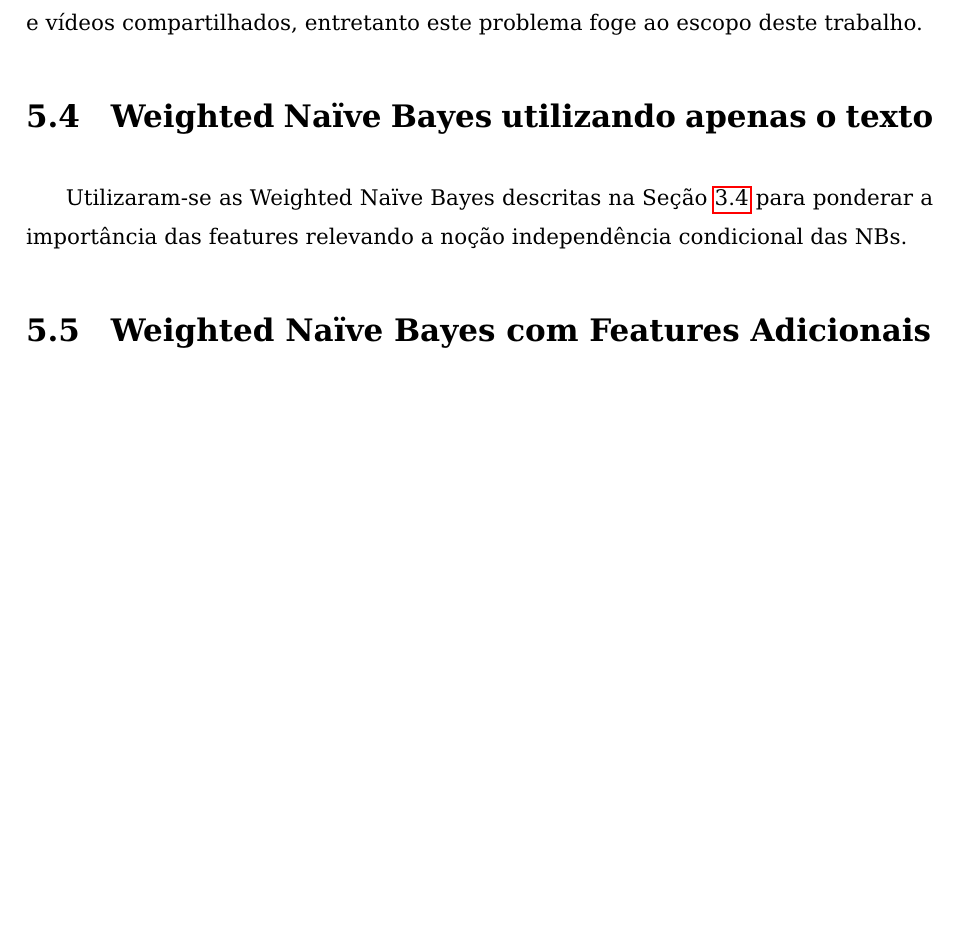
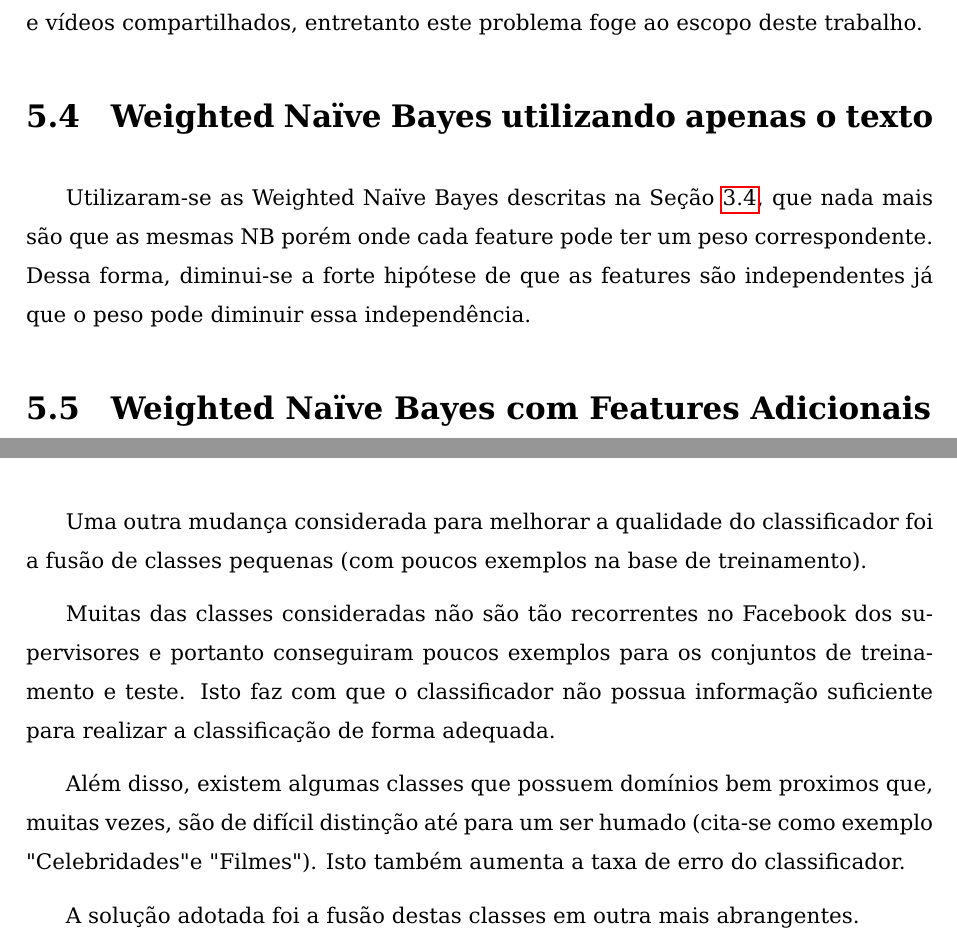
Before and after one commit to luizmramos/graduation_project, a LaTeX thesis (text/latex/tg.tex, which reads text/latex/proposta_de_classificador.tex): part of page 78 of 100 before the commit and two parts of pages 78 and 79 of 100 after it, the two joined at a grey line, cut so that both start at the same text, the shorter picture padded with empty space. Compiled offline with pdfLaTeX; the source files are stored in an older character set and shown here as Unicode; a LaTeX package or settings file that is missing is left out.

Commit message:
Update proposta de classificador with corrections and TODOs

```diff
--- a/text/latex/proposta_de_classificador.tex
+++ b/text/latex/proposta_de_classificador.tex
@@ -60,7 +60,7 @@ Várias outras features foram adicionadas na tentativa de melhorar a performance
 
 
 \section{Weighted Naïve Bayes utilizando apenas o texto}
-Utilizaram-se as Weighted Naïve Bayes descritas na Seção \ref{sec:weighted_naive_bayes} para ponderar a importância das features relevando a noção independência condicional das NBs.
+Utilizaram-se as Weighted Naïve Bayes descritas na Seção \ref{sec:weighted_naive_bayes}, que nada mais são que as mesmas NB porém onde cada feature pode ter um peso correspondente. Dessa forma, diminui-se a forte hipótese de que as features são independentes já que o peso pode diminuir essa independência.
 
 \section{Weighted Naïve Bayes com Features Adicionais}
 
@@ -81 +76,2 @@ Este segundo classificador (que será referenciado como classificador de artigos
 
+Uma outra mudança considerada para melhorar a qualidade do classificador foi a fusão de classes pequenas (com poucos exemplos na base de treinamento).
@@ -83,4 +78,6 @@ Este segundo classificador (que será referenciado como classificador de artigos
 
-% Além disso, existem algumas classes que possuem domínios bem proximos que, muitas vezes, são de difícil distinção até para um ser humado (cita-se como exemplo `Celebridades' vs `Filmes'). Isto tambem aumenta a taxa de errodo classificador.
+Muitas das classes consideradas não são tão recorrentes no Facebook dos supervisores e portanto conseguiram poucos exemplos para os conjuntos de treinamento e teste. Isto faz com que o classificador não possua informação suficiente para realizar a classificação de forma adequada.
 
-% A solução adotada foi a fusão destas classes em outra mais abrangentes.
+Além disso, existem algumas classes que possuem domínios bem proximos que, muitas vezes, são de difícil distinção até para um ser humado (cita-se como exemplo "Celebridades" e "Filmes"). Isto também aumenta a taxa de erro do classificador.
+
+A solução adotada foi a fusão destas classes em outra mais abrangentes.
```
Also changed, not shown: text/latex/proposta_de_classificador.tex (14 more changed lines).
